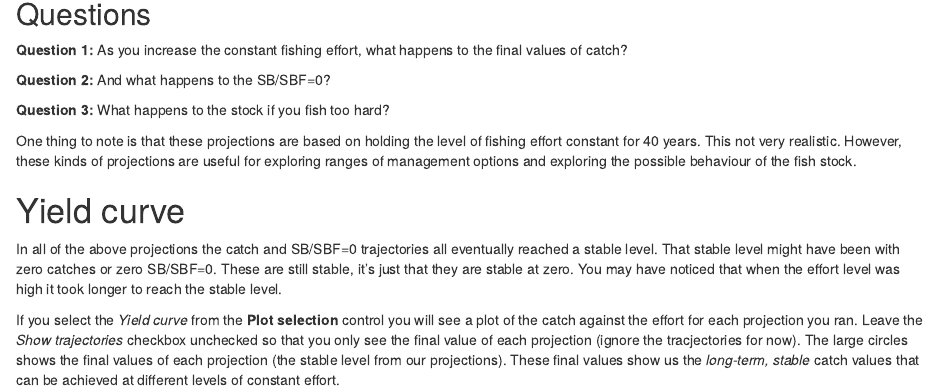
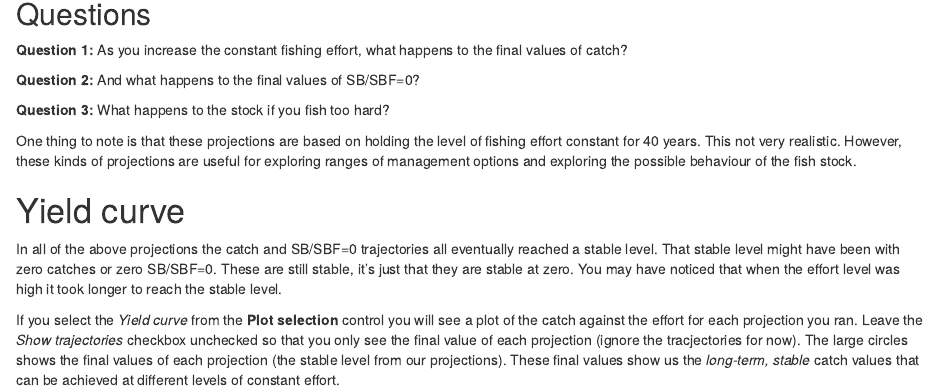
Before and after one commit to PacificCommunity/ofp-sam-amped, an R Markdown document (tutorials/introProjections.Rmd): the page in a window 1100 px wide, from 4280 px down. The pictures show the output file tutorials/introProjections.html that the author committed with the source, opened offline.

Commit message:
Minor edit

```diff
--- a/tutorials/introProjections.Rmd
+++ b/tutorials/introProjections.Rmd
@@ -159,7 +159,7 @@ You should end up with something like this:
 
 **Question 1:** As you increase the constant fishing effort, what happens to the final values of catch?
 
-**Question 2:** And what happens to the SB/SBF=0?
+**Question 2:** And what happens to the final values of SB/SBF=0?
 
 **Question 3:** What happens to the stock if you fish too hard?
 
```
Also changed, not shown: tutorials/introProjections.html, tutorials/introProjections.pdf.
